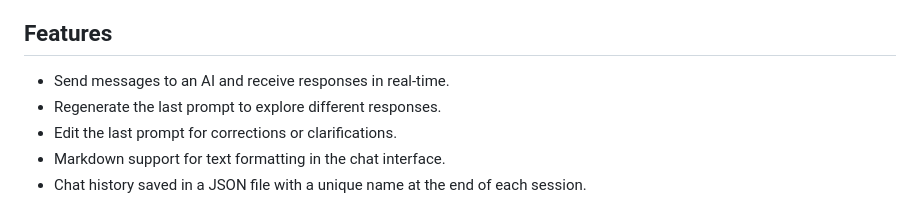
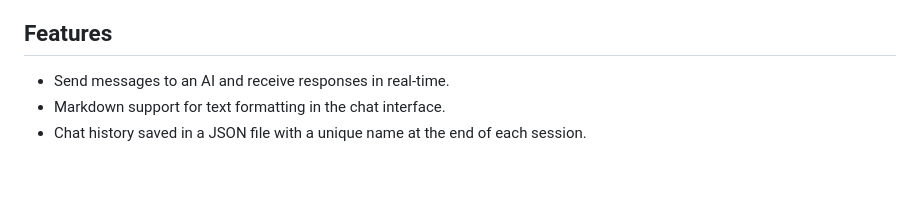
Before and after one commit to hidden-lynx/gemini_chat_api_interface, a Markdown page: README.md, the part around the change. GitHub-like rendering; blank space fills up the shorter version.

```diff
--- a/README.md
+++ b/README.md
@@ -10,8 +10,6 @@ This project implements an AI-powered chat interface using Flask, Google Cloud A
 ## Features
 
 - Send messages to an AI and receive responses in real-time.
-- Regenerate the last prompt to explore different responses.
-- Edit the last prompt for corrections or clarifications.
 - Markdown support for text formatting in the chat interface.
 - Chat history saved in a JSON file with a unique name at the end of each session.
 
```
